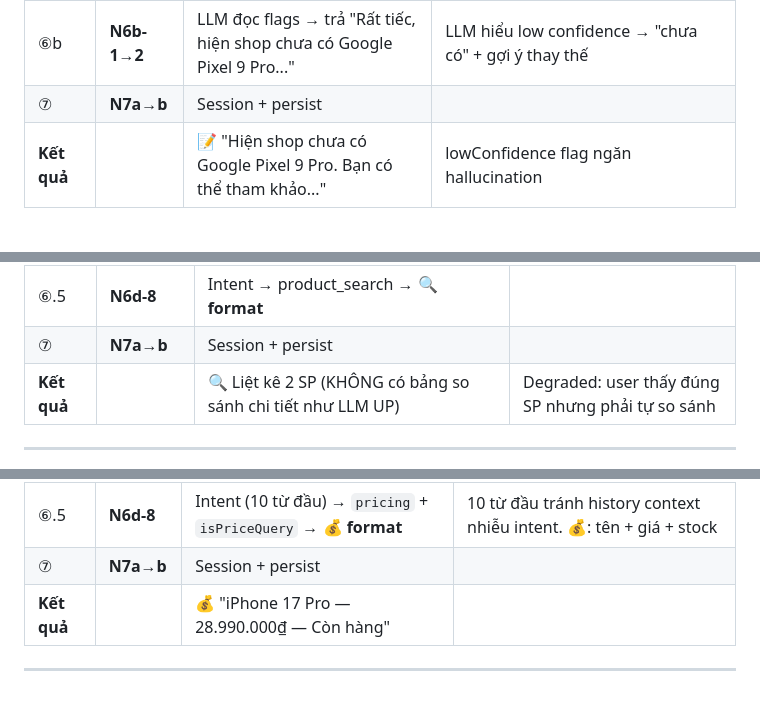
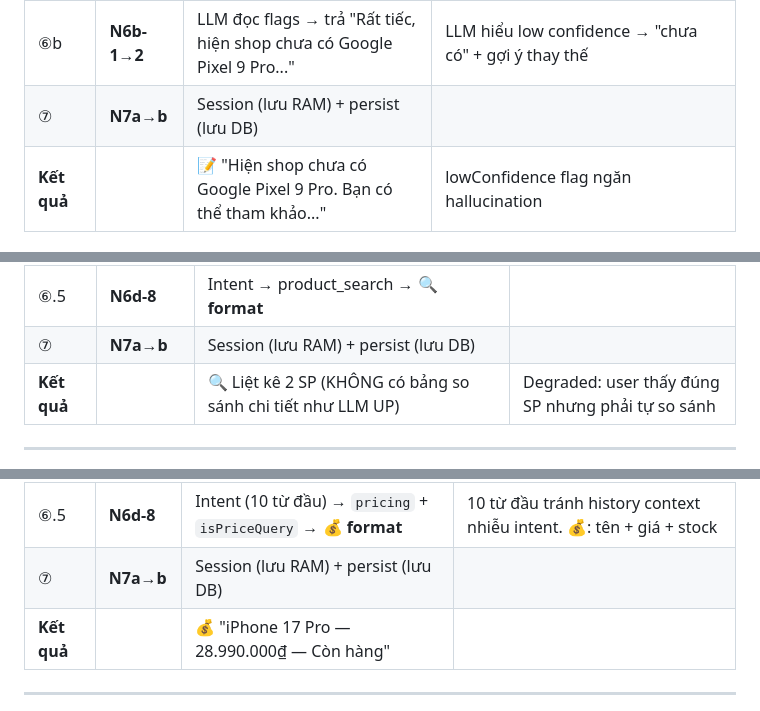
Before and after one commit to MinhThang1009/E-commerce-website, a Markdown page: backend/PIPELINE_TRACE_EXAMPLES.md, 3 parts joined by grey strips. GitHub-like rendering.

```diff
--- a/backend/PIPELINE_TRACE_EXAMPLES.md
+++ b/backend/PIPELINE_TRACE_EXAMPLES.md
@@ -464,7 +466,7 @@ messages = [
 | ⑥ | **N6-check** | LLM UP | |
 | ⑥a | **N6a-3** | `buildAugmentedPrompt` → prompt có **`⚠️[low confidence]`** + version warning | Flag cảnh báo LLM: "SP dưới đây KHÔNG chắc liên quan — đừng recommend như chính xác". Không có flag → LLM có thể hallucinate "Pixel 9 Pro giá 25 triệu" |
 | ⑥b | **N6b-1→2** | LLM đọc flags → trả "Rất tiếc, hiện shop chưa có Google Pixel 9 Pro..." | LLM hiểu low confidence → "chưa có" + gợi ý thay thế |
-| ⑦ | **N7a→b** | Session + persist | |
+| ⑦ | **N7a→b** | Session (lưu RAM) + persist (lưu DB) | |
 | **Kết quả** | | 📝 "Hiện shop chưa có Google Pixel 9 Pro. Bạn có thể tham khảo..." | lowConfidence flag ngăn hallucination |
 
 ---
@@ -484,7 +486,7 @@ messages = [
 | ⑥.2 | **N6d-2→3** | Version [17,25] filter, brand iPhone ✅ Samsung ✅ | |
 | ⑥.3–4 | **N6d-4→7** | Negation: không. Price: không. Sort + dedup | |
 | ⑥.5 | **N6d-8** | Intent → product_search → **🔍 format** | |
-| ⑦ | **N7a→b** | Session + persist | |
+| ⑦ | **N7a→b** | Session (lưu RAM) + persist (lưu DB) | |
 | **Kết quả** | | 🔍 Liệt kê 2 SP (KHÔNG có bảng so sánh chi tiết như LLM UP) | Degraded: user thấy đúng SP nhưng phải tự so sánh |
 
 ---
@@ -512,7 +514,7 @@ messages = [
 | ⑥.3 | **N6d-6** | Category: skip ("pro" không phải category) | |
 | ⑥.4 | **N6d-7** | Sort: iPhone 17 Pro score 30 → đứng đầu | |
 | ⑥.5 | **N6d-8** | Intent (10 từ đầu) → `pricing` + `isPriceQuery` → **💰 format** | 10 từ đầu tránh history context nhiễu intent. 💰: tên + giá + stock |
-| ⑦ | **N7a→b** | Session + persist | |
+| ⑦ | **N7a→b** | Session (lưu RAM) + persist (lưu DB) | |
 | **Kết quả** | | 💰 "iPhone 17 Pro — 28.990.000₫ — Còn hàng" | |
 
 ---
```
Also changed, not shown: other parts of backend/PIPELINE_TRACE_EXAMPLES.md (+25 -23 lines).
